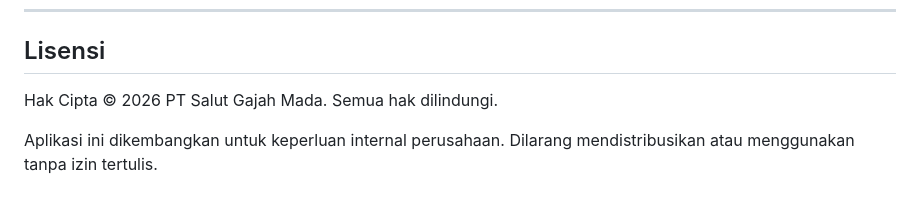
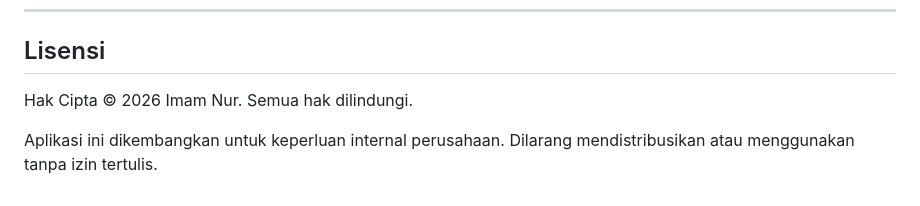
Before and after one commit to anoliz13/sgm-hadir, a Markdown page: README.md, the part around the change. Rendered like a GitHub page.

```diff
--- a/README.md
+++ b/README.md
@@ -504,6 +504,6 @@ VITE_USE_EMULATORS=false
 
 ## Lisensi
 
-Hak Cipta © 2026 PT Salut Gajah Mada. Semua hak dilindungi.
+Hak Cipta © 2026 Imam Nur. Semua hak dilindungi.
 
 Aplikasi ini dikembangkan untuk keperluan internal perusahaan. Dilarang mendistribusikan atau menggunakan tanpa izin tertulis.
```
